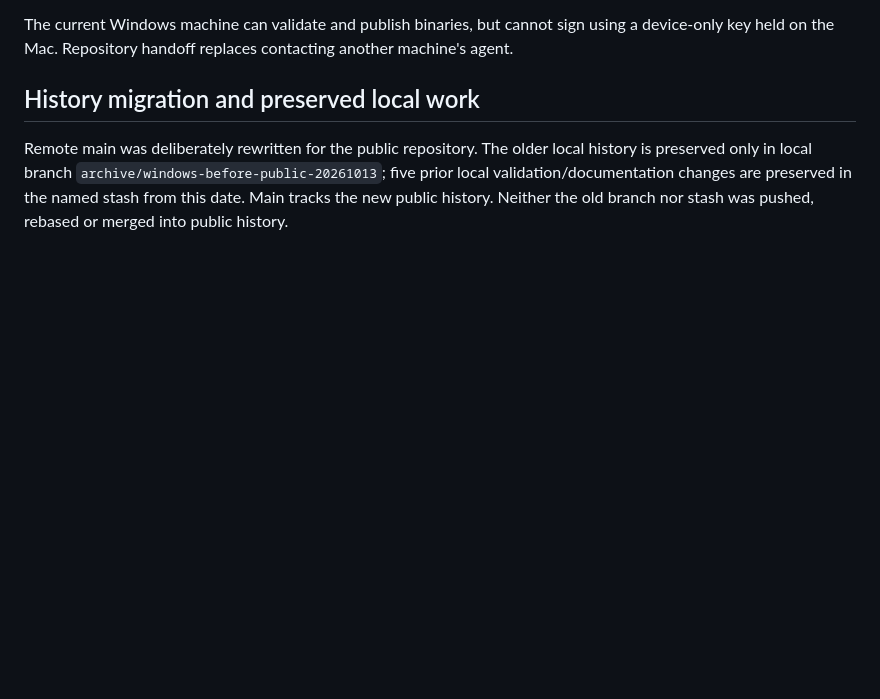
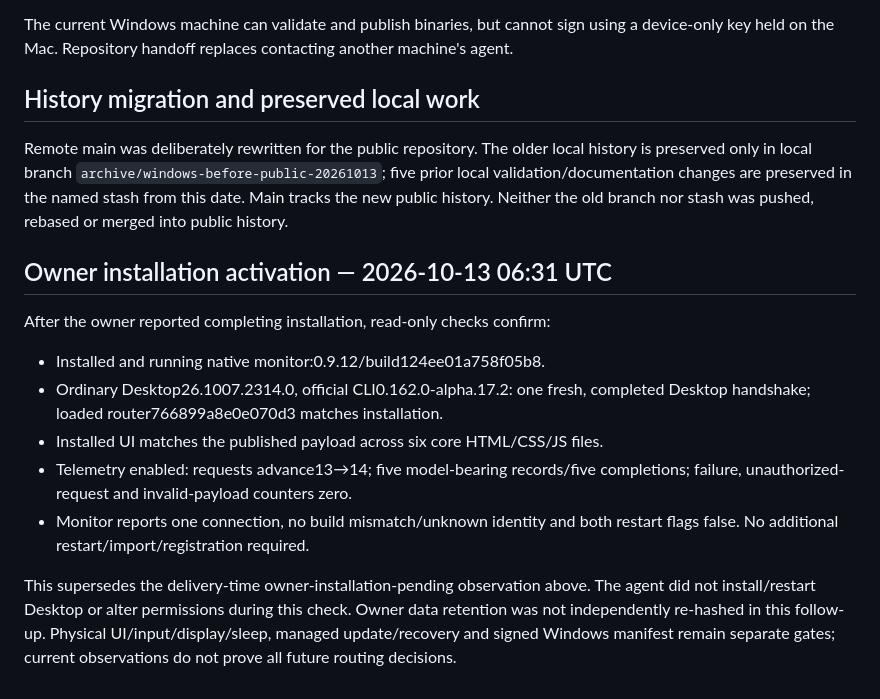
Before and after one commit to Bogdan-Andrei-Faur/codex-model-router, a Markdown page: docs/native-validation/2026-10-13-windows-0.9.12-release.md, the part around the change. Rendered like a GitHub page; blank space fills up the shorter version.

Commit message:
docs: verify owner Windows 0.9.12 activation and telemetry

```diff
--- a/docs/native-validation/2026-10-13-windows-0.9.12-release.md
+++ b/docs/native-validation/2026-10-13-windows-0.9.12-release.md
@@ -43,3 +43,22 @@ The current Windows machine can validate and publish binaries, but cannot sign u
 ## History migration and preserved local work
 
 Remote main was deliberately rewritten for the public repository. The older local history is preserved only in local branch `archive/windows-before-public-20261013`; five prior local validation/documentation changes are preserved in the named stash from this date. Main tracks the new public history. Neither the old branch nor stash was pushed, rebased or merged into public history.
+
+## Owner installation activation — 2026-10-13 06:31 UTC
+
+After the owner reported completing installation, read-only checks confirm:
+
+- Installed and running native monitor:0.9.12/build124ee01a758f05b8.
+- Ordinary Desktop26.1007.2314.0, official CLI0.162.0-alpha.17.2: one fresh,
+  completed Desktop handshake; loaded router766899a8e0e070d3 matches installation.
+- Installed UI matches the published payload across six core HTML/CSS/JS files.
+- Telemetry enabled: requests advance13→14; five model-bearing records/five
+  completions; failure, unauthorized-request and invalid-payload counters zero.
+- Monitor reports one connection, no build mismatch/unknown identity and both
+  restart flags false. No additional restart/import/registration required.
+
+This supersedes the delivery-time owner-installation-pending observation above.
+The agent did not install/restart Desktop or alter permissions during this check.
+Owner data retention was not independently re-hashed in this follow-up. Physical
+UI/input/display/sleep, managed update/recovery and signed Windows manifest remain
+separate gates; current observations do not prove all future routing decisions.
```
Also changed, not shown: docs/HANDOFF.md (+5 -1 lines), docs/native-validation/STATUS.md (+3 -1 lines).
